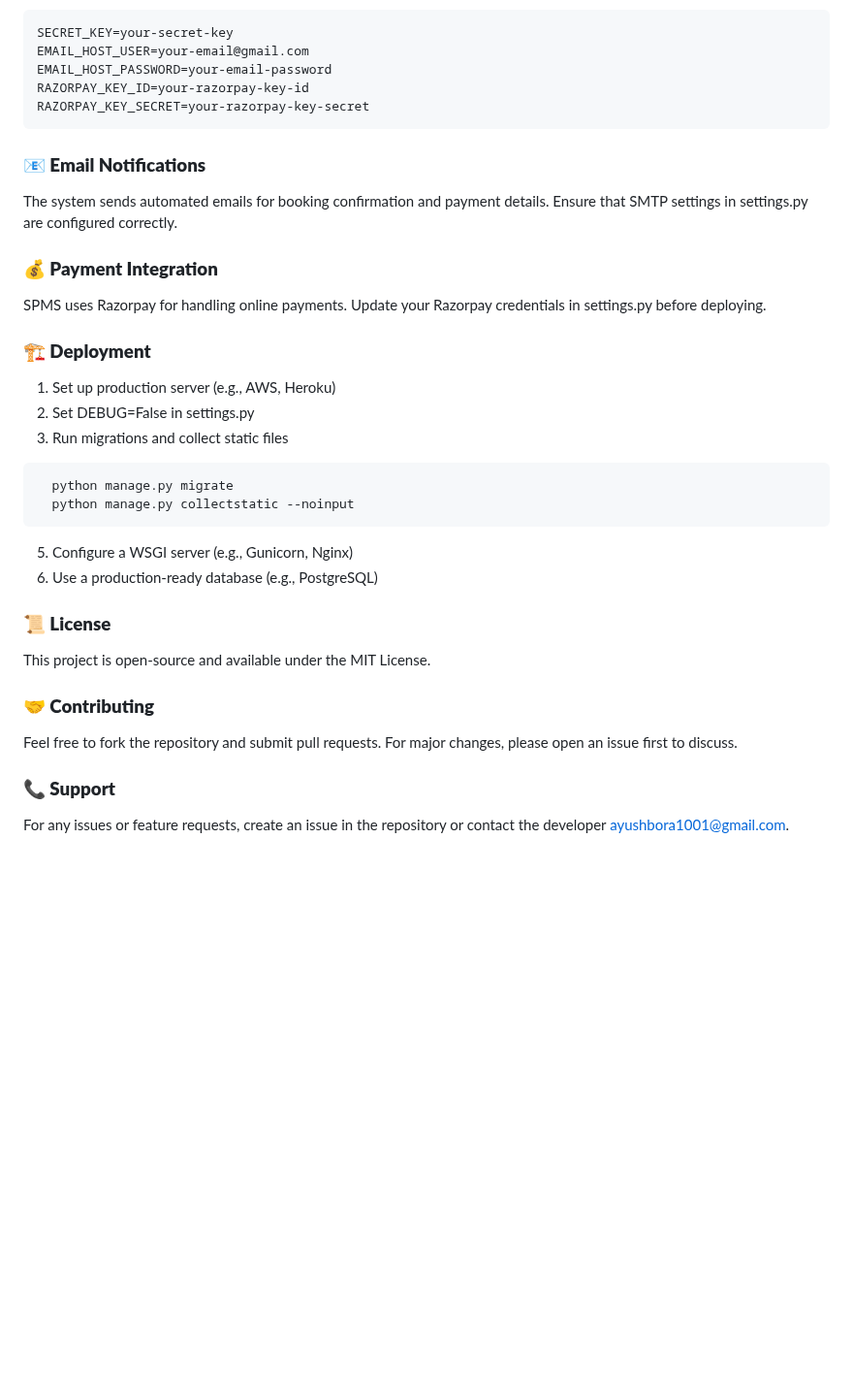
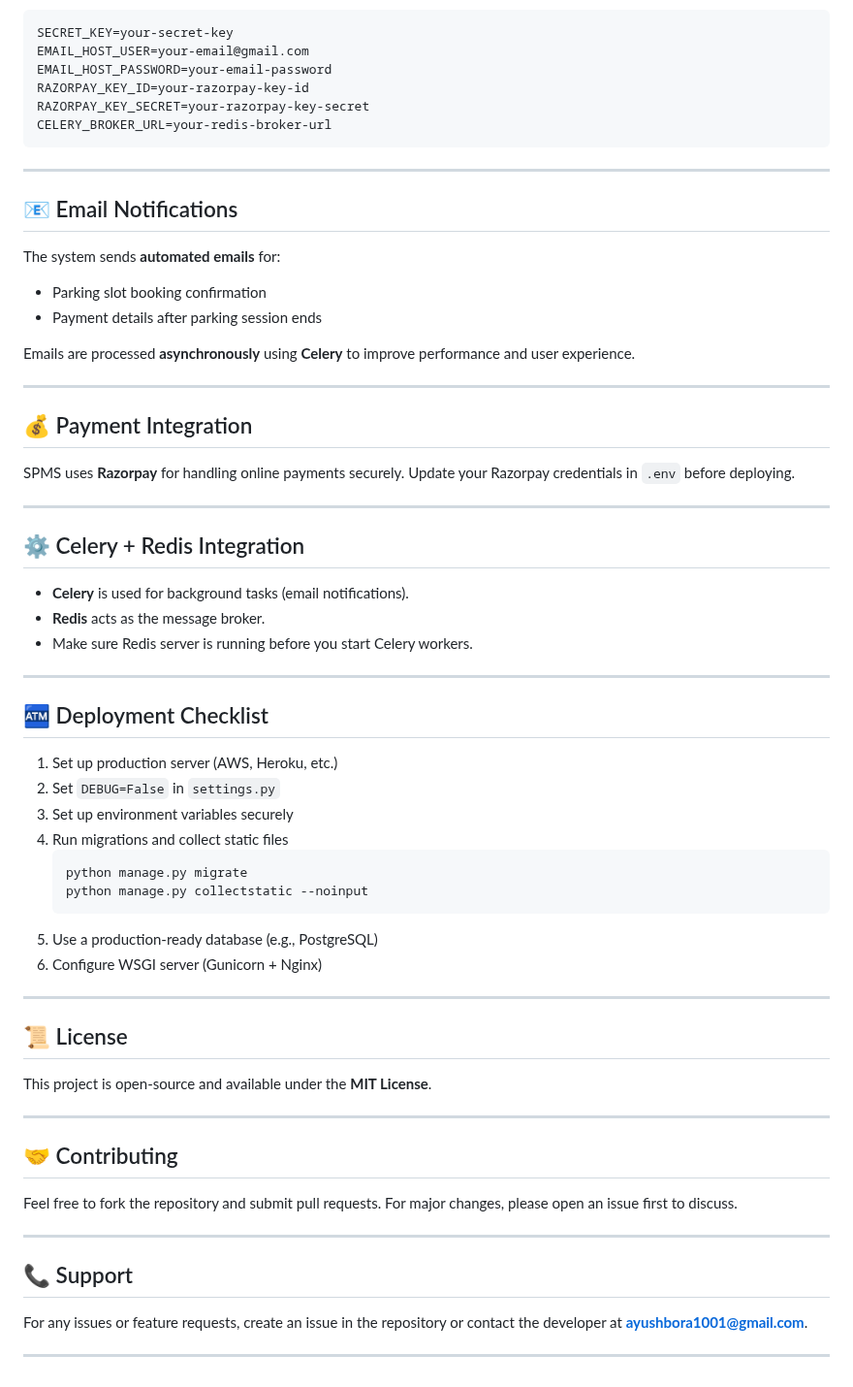
Before and after one commit to abaiml/PMS, a Markdown page: README.md, the part around one of its changes. Shown at 97% size. Rendered like a GitHub page; blank space fills up the shorter version.

````diff
--- a/README.md
+++ b/README.md
@@ -63,30 +94,67 @@ EMAIL_HOST_USER=your-email@gmail.com
 EMAIL_HOST_PASSWORD=your-email-password
 RAZORPAY_KEY_ID=your-razorpay-key-id
 RAZORPAY_KEY_SECRET=your-razorpay-key-secret
+CELERY_BROKER_URL=your-redis-broker-url
 ```
-### **📧 Email Notifications**
-The system sends automated emails for booking confirmation and payment details. Ensure that SMTP settings in settings.py are configured correctly.
 
-### **💰 Payment Integration**
-SPMS uses Razorpay for handling online payments. Update your Razorpay credentials in settings.py before deploying.
+---
 
-### **🏗️ Deployment**
+## 📧 Email Notifications
 
-1. Set up production server (e.g., AWS, Heroku)
-2. Set DEBUG=False in settings.py
-3. Run migrations and collect static files
-```
-  python manage.py migrate
-  python manage.py collectstatic --noinput
-```
-5. Configure a WSGI server (e.g., Gunicorn, Nginx)
-6. Use a production-ready database (e.g., PostgreSQL)
+The system sends **automated emails** for:
+- Parking slot booking confirmation
+- Payment details after parking session ends
 
-### **📜 License**
-This project is open-source and available under the MIT License.
+Emails are processed **asynchronously** using **Celery** to improve performance and user experience.
 
-### **🤝 Contributing**
-Feel free to fork the repository and submit pull requests. For major changes, please open an issue first to discuss.
+---
 
-### **📞 Support**
-For any issues or feature requests, create an issue in the repository or contact the developer ayushbora1001@gmail.com.
+## 💰 Payment Integration
+
+SPMS uses **Razorpay** for handling online payments securely.
+Update your Razorpay credentials in `.env` before deploying.
+
+---
+
+## ⚙️ Celery + Redis Integration
+
+- **Celery** is used for background tasks (email notifications).
+- **Redis** acts as the message broker.
+- Make sure Redis server is running before you start Celery workers.
+
+---
+
+## 🏧 Deployment Checklist
+
+1. Set up production server (AWS, Heroku, etc.)
+2. Set `DEBUG=False` in `settings.py`
+3. Set up environment variables securely
+4. Run migrations and collect static files
+   ```bash
+   python manage.py migrate
+   python manage.py collectstatic --noinput
+   ```
+5. Use a production-ready database (e.g., PostgreSQL)
+6. Configure WSGI server (Gunicorn + Nginx)
+
+---
+
+## 📜 License
+
+This project is open-source and available under the **MIT License**.
+
+---
+
+## 🤝 Contributing
+
+Feel free to fork the repository and submit pull requests.
+For major changes, please open an issue first to discuss.
+
+---
+
+## 📞 Support
+
+For any issues or feature requests, create an issue in the repository
+or contact the developer at **ayushbora1001@gmail.com**.
+
+---
````
Also changed, not shown: other parts of README.md (+64 -33 lines).
